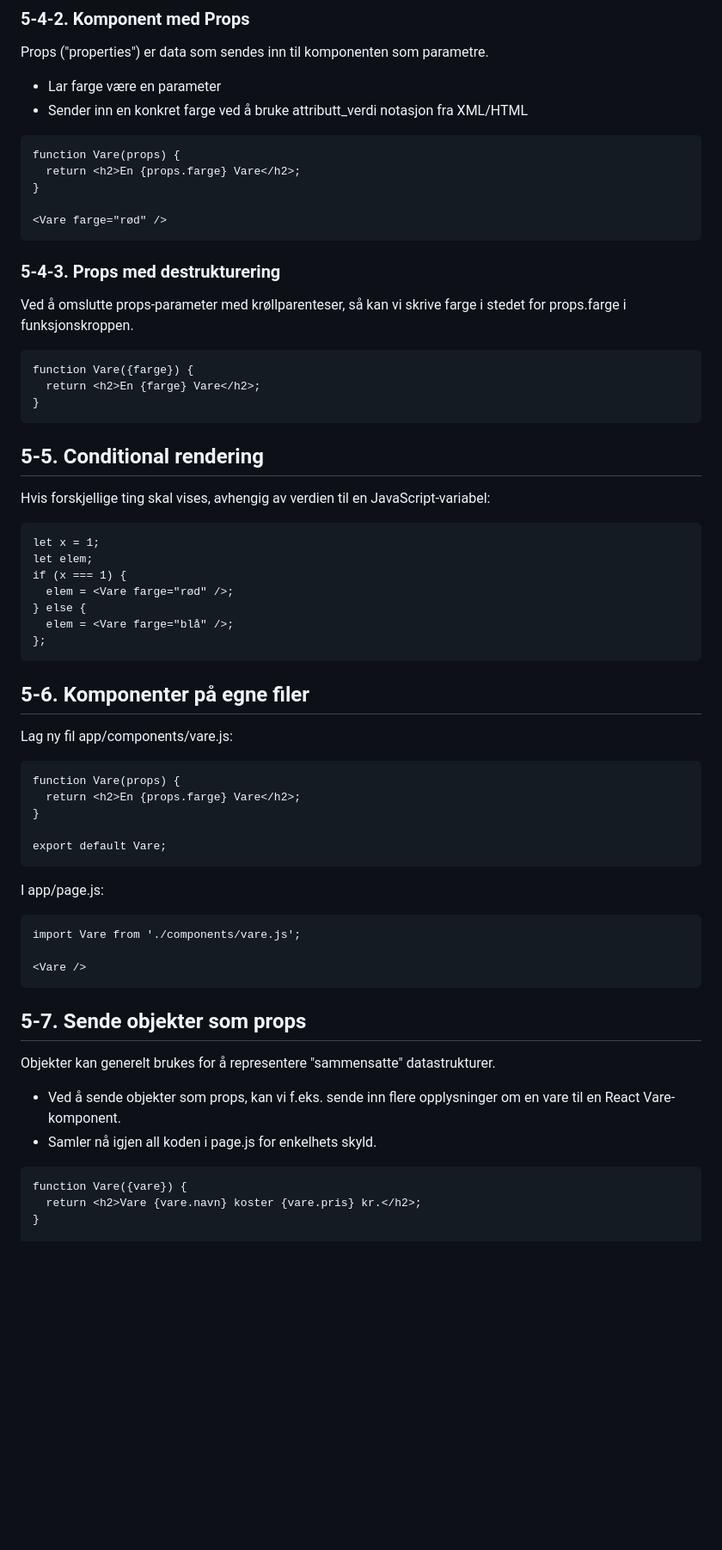
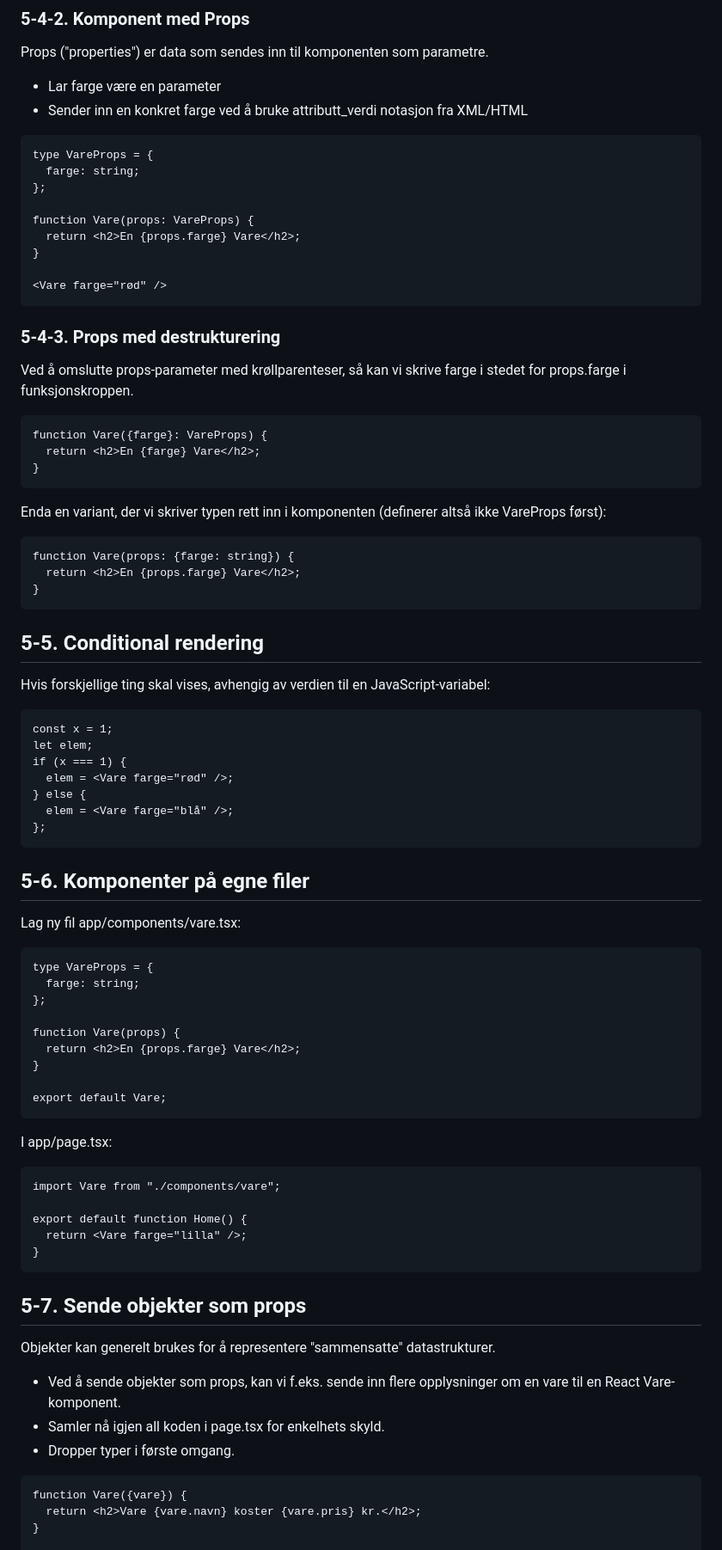
Before and after one commit to bkristoff/app2000, a Markdown page: leksjon05/README.md, the part around one of its changes. Shown at 86% size. Rendered like a GitHub page; blank space fills up the shorter version.

````diff
--- a/leksjon05/README.md
+++ b/leksjon05/README.md
@@ -165,7 +176,11 @@ Props ("properties") er data som sendes inn til komponenten som parametre.
 - Sender inn en konkret farge ved å bruke attributt_verdi notasjon fra XML/HTML
 
 ```
-function Vare(props) {
+type VareProps = {
+  farge: string;
+};
+
+function Vare(props: VareProps) {
   return <h2>En {props.farge} Vare</h2>;
 }
 
@@ -177,8 +192,16 @@ function Vare(props) {
 Ved å omslutte props-parameter med krøllparenteser, så kan vi skrive farge i stedet for props.farge i funksjonskroppen.
 
 ```
-function Vare({farge}) {
+function Vare({farge}: VareProps) {
   return <h2>En {farge} Vare</h2>;
+}
+```
+
+Enda en variant, der vi skriver typen rett inn i komponenten (definerer altså ikke VareProps først):
+
+```
+function Vare(props: {farge: string}) {
+  return <h2>En {props.farge} Vare</h2>;
 }
 ```
 
@@ -187,7 +210,7 @@ function Vare({farge}) {
 Hvis forskjellige ting skal vises, avhengig av verdien til en JavaScript-variabel:
 
 ```
-let x = 1;
+const x = 1;
 let elem;
 if (x === 1) {
   elem = <Vare farge="rød" />;
@@ -198,9 +221,13 @@ if (x === 1) {
 
 ## 5-6. Komponenter på egne filer
 
-Lag ny fil app/components/vare.js:
+Lag ny fil app/components/vare.tsx:
 
 ```
+type VareProps = {
+  farge: string;
+};
+
 function Vare(props) {
   return <h2>En {props.farge} Vare</h2>;
 }
@@ -208,12 +235,14 @@ function Vare(props) {
 export default Vare;
 ```
 
-I app/page.js:
+I app/page.tsx:
 
 ```
-import Vare from './components/vare.js';
+import Vare from "./components/vare";
 
-<Vare />
+export default function Home() {
+  return <Vare farge="lilla" />;
+}
 ```
 
 ## 5-7. Sende objekter som props
@@ -221,7 +250,8 @@ import Vare from './components/vare.js';
 Objekter kan generelt brukes for å representere "sammensatte" datastrukturer.
 
 - Ved å sende objekter som props, kan vi f.eks. sende inn flere opplysninger om en vare til en React Vare-komponent.
-- Samler nå igjen all koden i page.js for enkelhets skyld.
+- Samler nå igjen all koden i page.tsx for enkelhets skyld.
+- Dropper typer i første omgang.
 
 ```
 function Vare({vare}) {
````
Also changed, not shown: other parts of leksjon05/README.md (+51 -15 lines).
